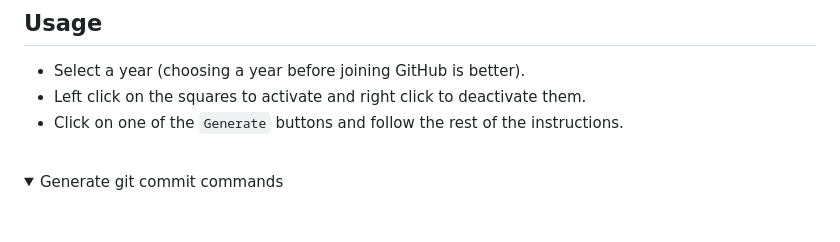
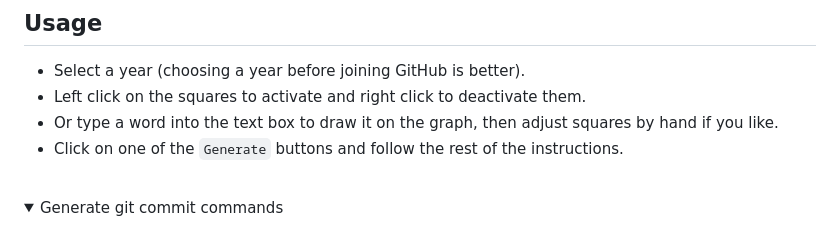
Before and after one commit to sameemul-haque/GitArt, a Markdown page: README.md, the part around the change. Drawn GitHub-style; folded sections open.

Commit message:
docs: mention text input in readme

```diff
--- a/README.md
+++ b/README.md
@@ -20,6 +20,7 @@
 
 - Select a year (choosing a year before joining GitHub is better).
 - Left click on the squares to activate and right click to deactivate them.
+- Or type a word into the text box to draw it on the graph, then adjust squares by hand if you like.
 - Click on one of the `Generate` buttons and follow the rest of the instructions.
 
 <!-- <details>
```
